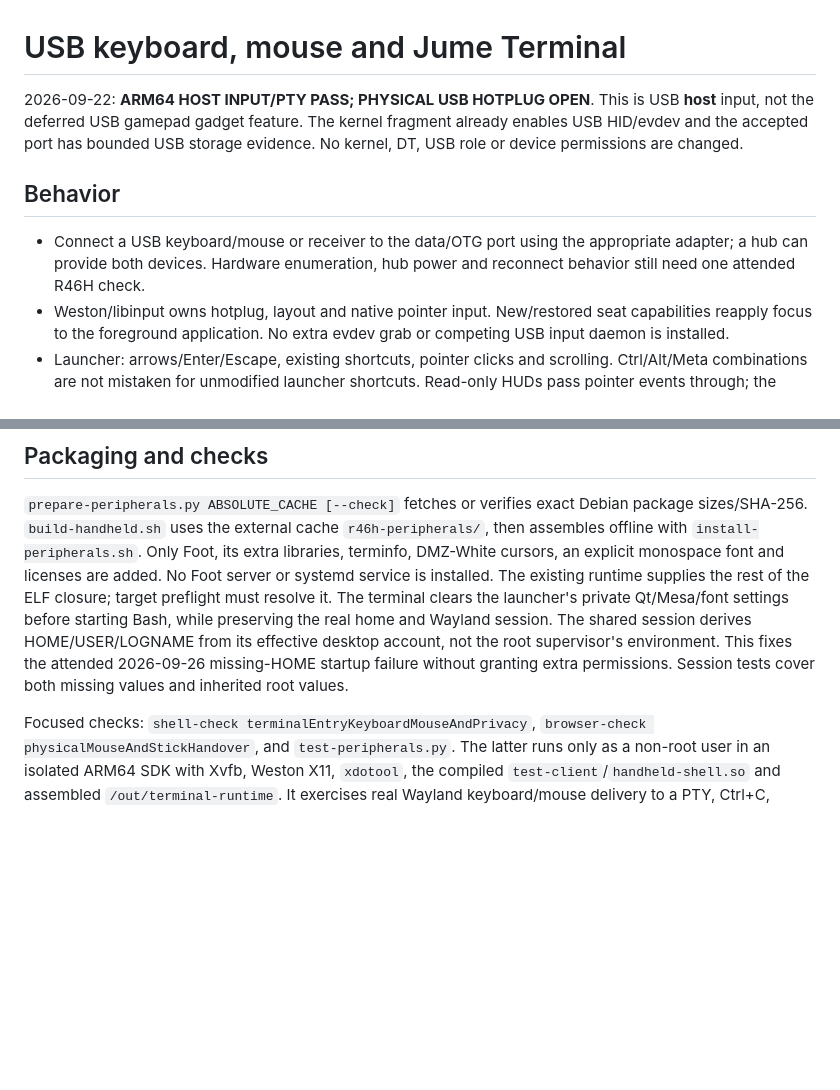
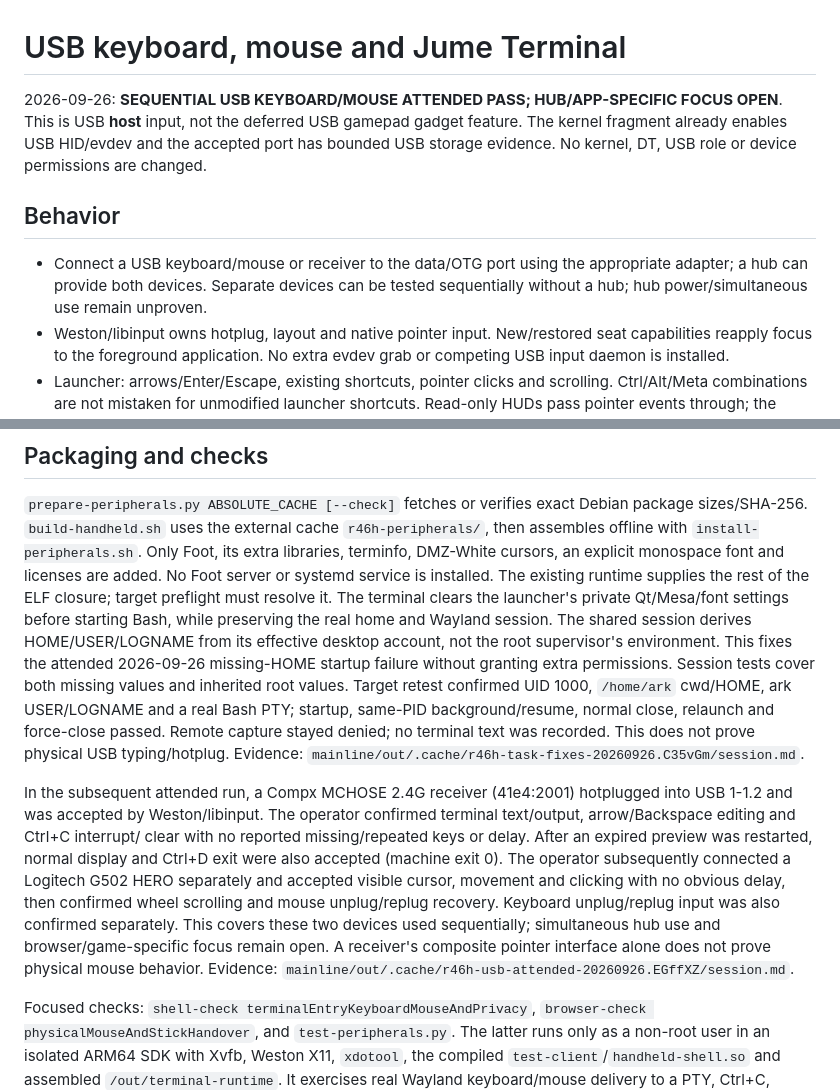
Before and after one commit to OJZen/JumeOS, a Markdown page: mainline/gaming-wayland/PERIPHERALS.md, 2 parts joined by grey strips. Rendered like a GitHub page; blank space fills up the shorter version.

```diff
--- a/mainline/gaming-wayland/PERIPHERALS.md
+++ b/mainline/gaming-wayland/PERIPHERALS.md
@@ -1,6 +1,6 @@
 # USB keyboard, mouse and Jume Terminal
 
-2026-09-22: **ARM64 HOST INPUT/PTY PASS; PHYSICAL USB HOTPLUG OPEN**.
+2026-09-26: **SEQUENTIAL USB KEYBOARD/MOUSE ATTENDED PASS; HUB/APP-SPECIFIC FOCUS OPEN**.
 This is USB **host** input, not the deferred USB gamepad gadget feature. The
 kernel fragment already enables USB HID/evdev and the accepted port has bounded
 USB storage evidence. No kernel, DT, USB role or device permissions are changed.
@@ -8,8 +8,8 @@ USB storage evidence. No kernel, DT, USB role or device permissions are changed.
 ## Behavior
 
 - Connect a USB keyboard/mouse or receiver to the data/OTG port using the
-  appropriate adapter; a hub can provide both devices. Hardware enumeration,
-  hub power and reconnect behavior still need one attended R46H check.
+  appropriate adapter; a hub can provide both devices. Separate devices can be
+  tested sequentially without a hub; hub power/simultaneous use remain unproven.
 - Weston/libinput owns hotplug, layout and native pointer input. New/restored
   seat capabilities reapply focus to the foreground application. No extra evdev
   grab or competing USB input daemon is installed.
@@ -43,7 +43,25 @@ before starting Bash, while preserving the real home and Wayland session.
 The shared session derives HOME/USER/LOGNAME from its effective desktop account,
 not the root supervisor's environment. This fixes the attended 2026-09-26
 missing-HOME startup failure without granting extra permissions. Session tests
-cover both missing values and inherited root values.
+cover both missing values and inherited root values. Target retest confirmed
+UID 1000, `/home/ark` cwd/HOME, ark USER/LOGNAME and a real Bash PTY; startup,
+same-PID background/resume, normal close, relaunch and force-close passed.
+Remote capture stayed denied; no terminal text was recorded. This does not prove
+physical USB typing/hotplug. Evidence:
+`mainline/out/.cache/r46h-task-fixes-20260926.C35vGm/session.md`.
+
+In the subsequent attended run, a Compx MCHOSE 2.4G receiver (41e4:2001)
+hotplugged into USB 1-1.2 and was accepted by Weston/libinput. The operator
+confirmed terminal text/output, arrow/Backspace editing and Ctrl+C interrupt/
+clear with no reported missing/repeated keys or delay. After an expired preview
+was restarted, normal display and Ctrl+D exit were also accepted (machine exit 0).
+The operator subsequently connected a Logitech G502 HERO separately and accepted
+visible cursor, movement and clicking with no obvious delay, then confirmed
+wheel scrolling and mouse unplug/replug recovery. Keyboard unplug/replug input
+was also confirmed separately. This covers these two devices used sequentially;
+simultaneous hub use and browser/game-specific focus remain open. A receiver's composite
+pointer interface alone does not prove physical mouse behavior.
+Evidence: `mainline/out/.cache/r46h-usb-attended-20260926.EGffXZ/session.md`.
 
 Focused checks: `shell-check terminalEntryKeyboardMouseAndPrivacy`,
 `browser-check physicalMouseAndStickHandover`, and `test-peripherals.py`.
```
Also changed, not shown: docs/PROJECT-CONTEXT.md (+14 -14 lines), 1 other file.
